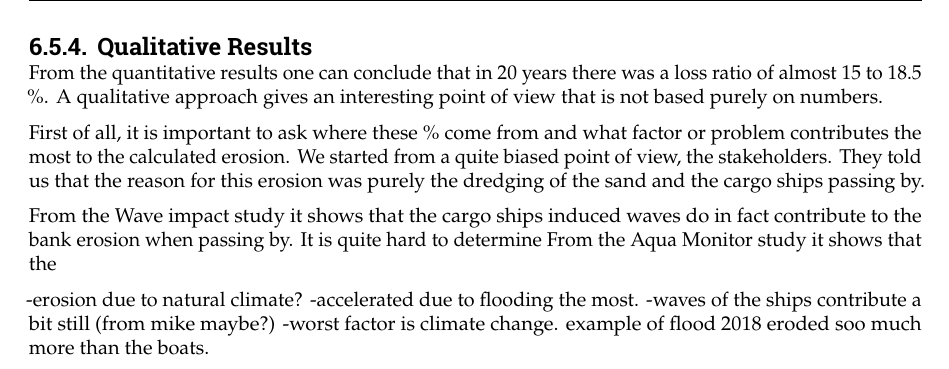
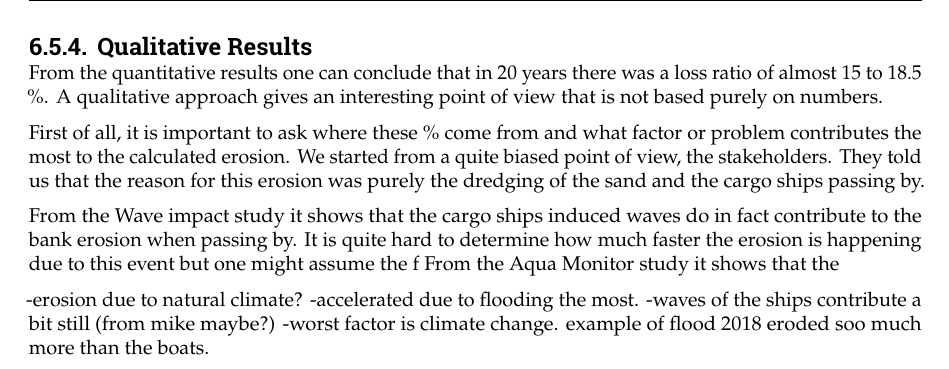
Before and after one commit to Njeapp2/bibtex, a LaTeX thesis (report.tex, which reads mainmatter/6-Hydroanalysis.tex): part of page 67 of 102, cut so that both start at the same text. Compiled offline with pdfLaTeX.

Commit message:
Update on Overleaf.

```diff
--- a/mainmatter/6-Hydroanalysis.tex
+++ b/mainmatter/6-Hydroanalysis.tex
@@ -543,7 +543,7 @@ From the quantitative results one can conclude that in 20 years there was a loss
 
 First of all, it is important to ask where these \% come from and what factor or problem contributes the most to the calculated erosion. We started from a quite biased point of view, the stakeholders. They told us that the reason for this erosion was purely the dredging of the sand and the cargo ships passing by.
 
-From the Wave impact study it shows that the cargo ships induced waves do in fact contribute to the bank erosion when passing by. It is quite hard to determine
+From the Wave impact study it shows that the cargo ships induced waves do in fact contribute to the bank erosion when passing by. It is quite hard to determine how much faster the erosion is happening due to this event but one might assume the f
 From the Aqua Monitor study it shows that the
 
 
```
